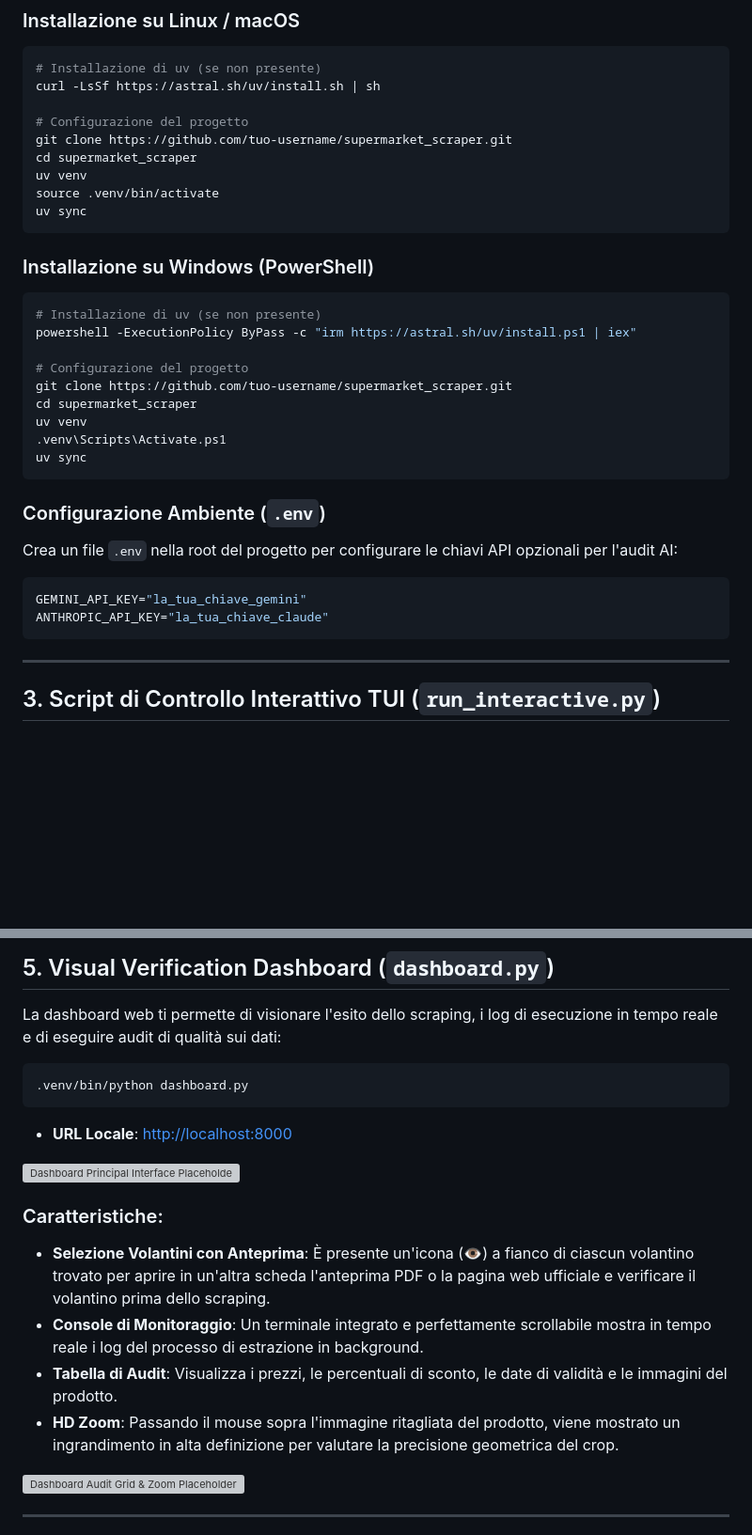
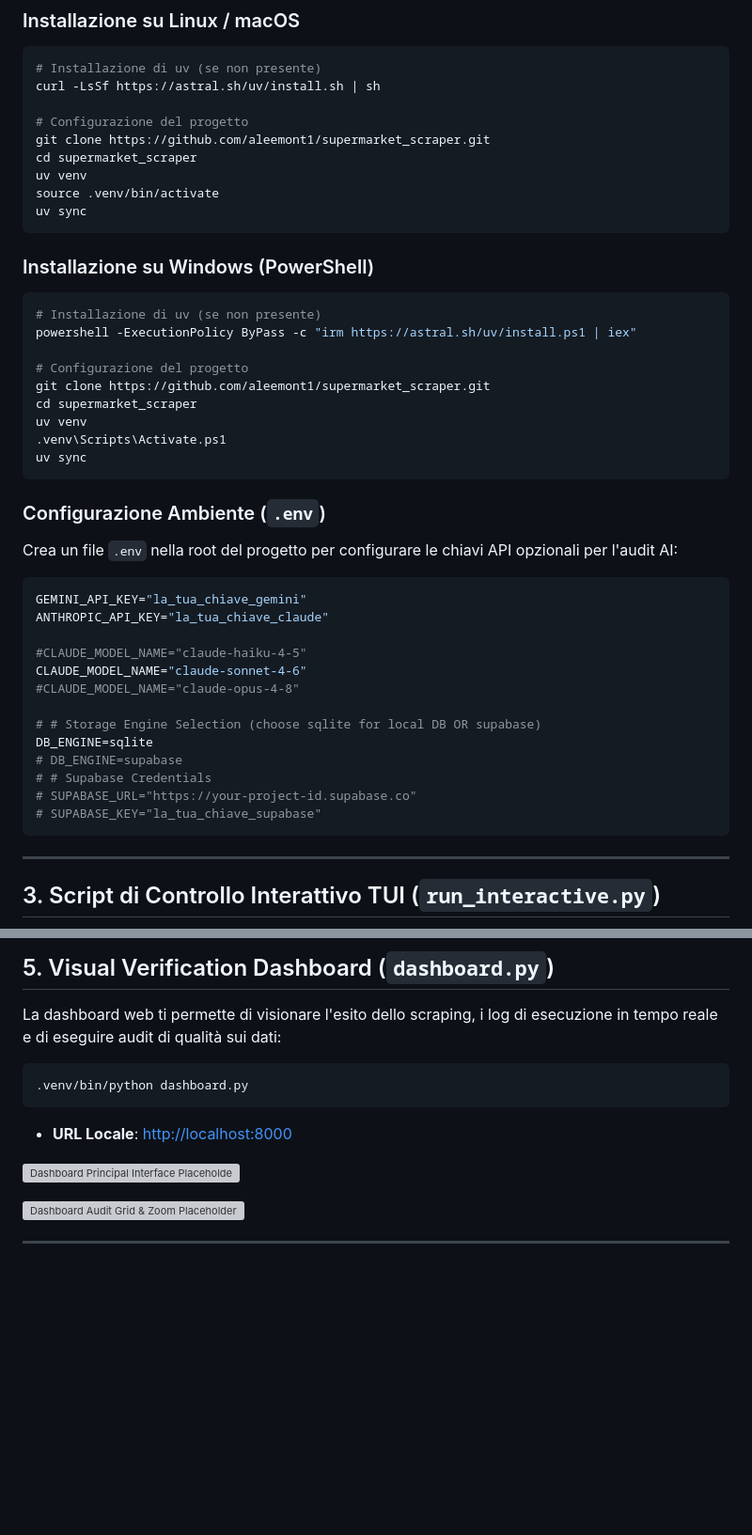
Before and after one commit to aleemont1/GdoScraper, a Markdown page: README.md, 2 parts joined by grey strips. Shown at 94% size. GitHub-like rendering; blank space fills up the shorter version; grey boxes are pictures that could not be loaded.

````diff
--- a/README.md
+++ b/README.md
@@ -55,7 +63,7 @@ Il progetto richiede **Python 3.10+** ed utilizza **`uv`** come package manager
 curl -LsSf https://astral.sh/uv/install.sh | sh
 
 # Configurazione del progetto
-git clone https://github.com/tuo-username/supermarket_scraper.git
+git clone https://github.com/aleemont1/supermarket_scraper.git
 cd supermarket_scraper
 uv venv
 source .venv/bin/activate
@@ -68,7 +76,7 @@ uv sync
 powershell -ExecutionPolicy ByPass -c "irm https://astral.sh/uv/install.ps1 | iex"
 
 # Configurazione del progetto
-git clone https://github.com/tuo-username/supermarket_scraper.git
+git clone https://github.com/aleemont1/supermarket_scraper.git
 cd supermarket_scraper
 uv venv
 .venv\Scripts\Activate.ps1
@@ -80,6 +88,17 @@ Crea un file `.env` nella root del progetto per configurare le chiavi API opzion
 ```ini
 GEMINI_API_KEY="la_tua_chiave_gemini"
 ANTHROPIC_API_KEY="la_tua_chiave_claude"
+
+#CLAUDE_MODEL_NAME="claude-haiku-4-5"
+CLAUDE_MODEL_NAME="claude-sonnet-4-6"
+#CLAUDE_MODEL_NAME="claude-opus-4-8"
+
+# # Storage Engine Selection (choose sqlite for local DB OR supabase)
+DB_ENGINE=sqlite
+# DB_ENGINE=supabase
+# # Supabase Credentials
+# SUPABASE_URL="https://your-project-id.supabase.co"
+# SUPABASE_KEY="la_tua_chiave_supabase"
 ```
 
 ---
@@ -139,12 +158,6 @@ La dashboard web ti permette di visionare l'esito dello scraping, i log di esecu
 <!-- Sostituire questo placeholder con uno screenshot della dashboard principale (http://localhost:8000) mostrando la mappa dei negozi, la selezione volantini e la console dei log -->
 ![Dashboard Principal Interface Placeholder](docs/images/dashboard_main.png)
 
-### Caratteristiche:
-* **Selezione Volantini con Anteprima**: È presente un'icona (**👁**) a fianco di ciascun volantino trovato per aprire in un'altra scheda l'anteprima PDF o la pagina web ufficiale e verificare il volantino prima dello scraping.
-* **Console di Monitoraggio**: Un terminale integrato e perfettamente scrollabile mostra in tempo reale i log del processo di estrazione in background.
-* **Tabella di Audit**: Visualizza i prezzi, le percentuali di sconto, le date di validità e le immagini del prodotto.
-* **HD Zoom**: Passando il mouse sopra l'immagine ritagliata del prodotto, viene mostrato un ingrandimento in alta definizione per valutare la precisione geometrica del crop.
-
 <!-- Sostituire questo placeholder con uno screenshot del pannello di audit inferiore della dashboard, evidenziando il funzionamento dello zoom ad alta risoluzione al passaggio del mouse sopra un prodotto ritagliato -->
 ![Dashboard Audit Grid & Zoom Placeholder](docs/images/dashboard_audit.png)
 
````
Also changed, not shown: other parts of README.md (+8 -7 lines).
